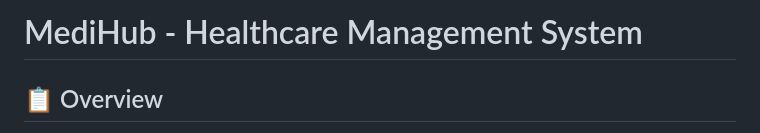
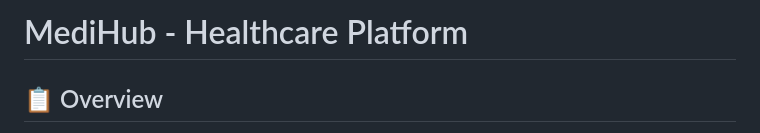
Before and after one commit to Kamaleshwaran11/MediHub, a Markdown page: README.md, the part around the change. Drawn GitHub-style.

Commit message:
Update project title from 'Management System' to 'Platform'

```diff
--- a/README.md
+++ b/README.md
@@ -1,4 +1,4 @@
-# MediHub - Healthcare Management System
+# MediHub - Healthcare Platform
 
 ## 📋 Overview
 
```
